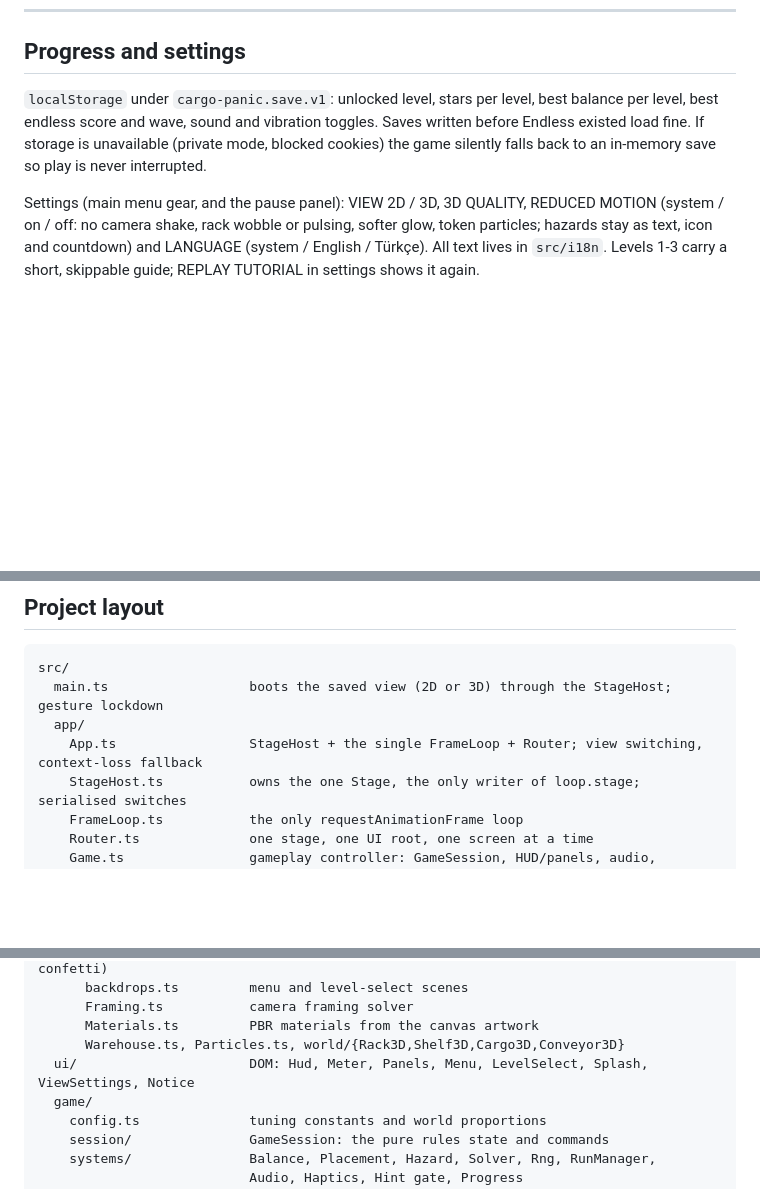
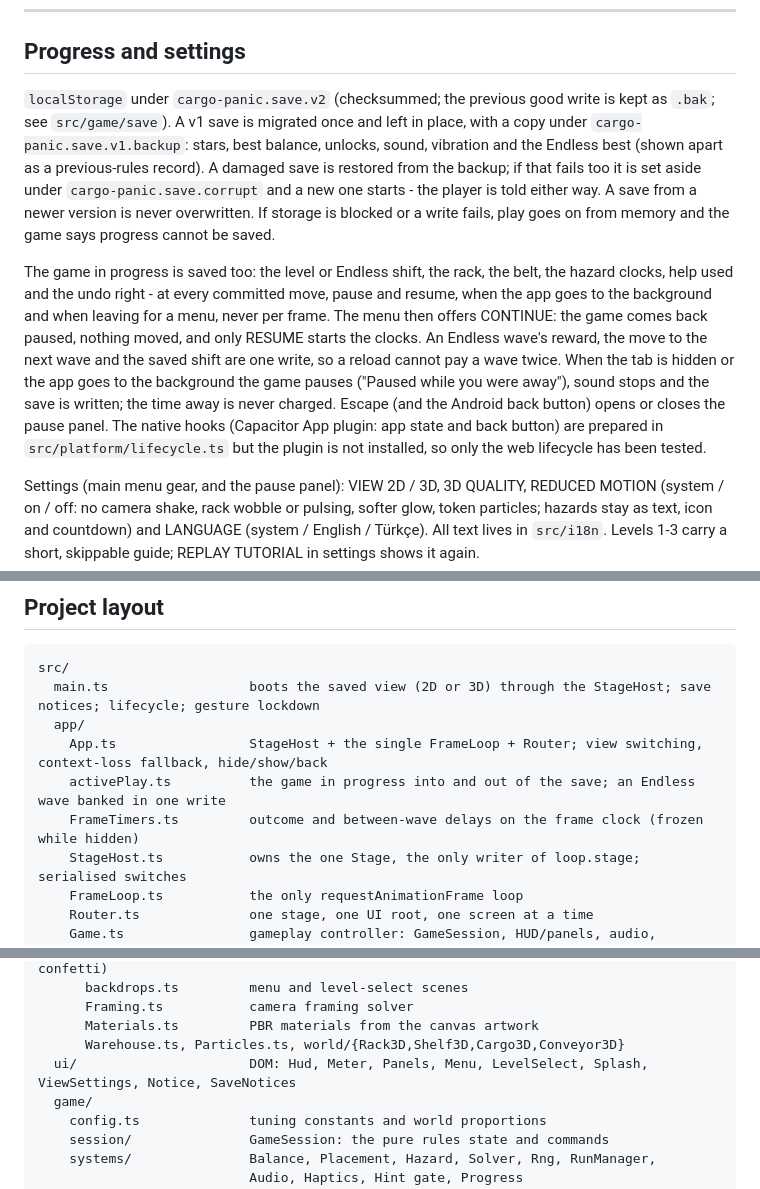
Before and after one commit to keremcan534/cargo-panic, a Markdown page: README.md, 3 parts joined by grey strips. GitHub-like rendering; blank space fills up the shorter version.

Commit message:
README: save v2, the resumable game, lifecycle pause and back button
The "Progress and settings" section still described the v1 save and a
silent in-memory fallback. It now says what v2 does (backup, recovery,
quarantine, never overwriting a newer save, saying so when it cannot save),
how the game in progress is saved and continued, and that only the web
lifecycle is tested (the Capacitor App plugin is not installed).

Co-Authored-By: Claude Opus 5.5 <noreply@anthropic.com>
Claude-Session: https://claude.ai/code/session_015tmBfJbFwHq97cecyLXmqp

````diff
--- a/README.md
+++ b/README.md
@@ -293,11 +293,29 @@ board.
 
 ## Progress and settings
 
-`localStorage` under `cargo-panic.save.v1`: unlocked level, stars per level,
-best balance per level, best endless score and wave, sound and vibration
-toggles. Saves written before Endless existed load fine. If storage is unavailable
-(private mode, blocked cookies) the game silently falls back to an in-memory
-save so play is never interrupted.
+`localStorage` under `cargo-panic.save.v2` (checksummed; the previous good
+write is kept as `.bak`; see `src/game/save`). A v1 save is migrated once and
+left in place, with a copy under `cargo-panic.save.v1.backup`: stars, best
+balance, unlocks, sound, vibration and the Endless best (shown apart as a
+previous-rules record). A damaged save is restored from the backup; if that
+fails too it is set aside under `cargo-panic.save.corrupt` and a new one
+starts - the player is told either way. A save from a newer version is never
+overwritten. If storage is blocked or a write fails, play goes on from memory
+and the game says progress cannot be saved.
+
+The game in progress is saved too: the level or Endless shift, the rack, the
+belt, the hazard clocks, help used and the undo right - at every committed
+move, pause and resume, when the app goes to the background and when leaving
+for a menu, never per frame. The menu then offers CONTINUE: the game comes
+back paused, nothing moved, and only RESUME starts the clocks. An Endless
+wave's reward, the move to the next wave and the saved shift are one write,
+so a reload cannot pay a wave twice. When the tab is hidden or the app goes
+to the background the game pauses ("Paused while you were away"), sound stops
+and the save is written; the time away is never charged. Escape (and the
+Android back button) opens or closes the pause panel. The native hooks
+(Capacitor App plugin: app state and back button) are prepared in
+`src/platform/lifecycle.ts` but the plugin is not installed, so only the web
+lifecycle has been tested.
 
 Settings (main menu gear, and the pause panel): VIEW 2D / 3D, 3D QUALITY,
 REDUCED MOTION (system / on / off: no camera shake, rack wobble or pulsing,
@@ -346,9 +364,11 @@ Haptics currently go through `navigator.vibrate`
 
 ```
 src/
-  main.ts                  boots the saved view (2D or 3D) through the StageHost; gesture lockdown
+  main.ts                  boots the saved view (2D or 3D) through the StageHost; save notices; lifecycle; gesture lockdown
   app/
-    App.ts                 StageHost + the single FrameLoop + Router; view switching, context-loss fallback
+    App.ts                 StageHost + the single FrameLoop + Router; view switching, context-loss fallback, hide/show/back
+    activePlay.ts          the game in progress into and out of the save; an Endless wave banked in one write
+    FrameTimers.ts         outcome and between-wave delays on the frame clock (frozen while hidden)
     StageHost.ts           owns the one Stage, the only writer of loop.stage; serialised switches
     FrameLoop.ts           the only requestAnimationFrame loop
     Router.ts              one stage, one UI root, one screen at a time
@@ -372,7 +392,7 @@ src/
       Framing.ts           camera framing solver
       Materials.ts         PBR materials from the canvas artwork
       Warehouse.ts, Particles.ts, world/{Rack3D,Shelf3D,Cargo3D,Conveyor3D}
-  ui/                      DOM: Hud, Meter, Panels, Menu, LevelSelect, Splash, ViewSettings, Notice
+  ui/                      DOM: Hud, Meter, Panels, Menu, LevelSelect, Splash, ViewSettings, Notice, SaveNotices
   game/
     config.ts              tuning constants and world proportions
     session/               GameSession: the pure rules state and commands
````
